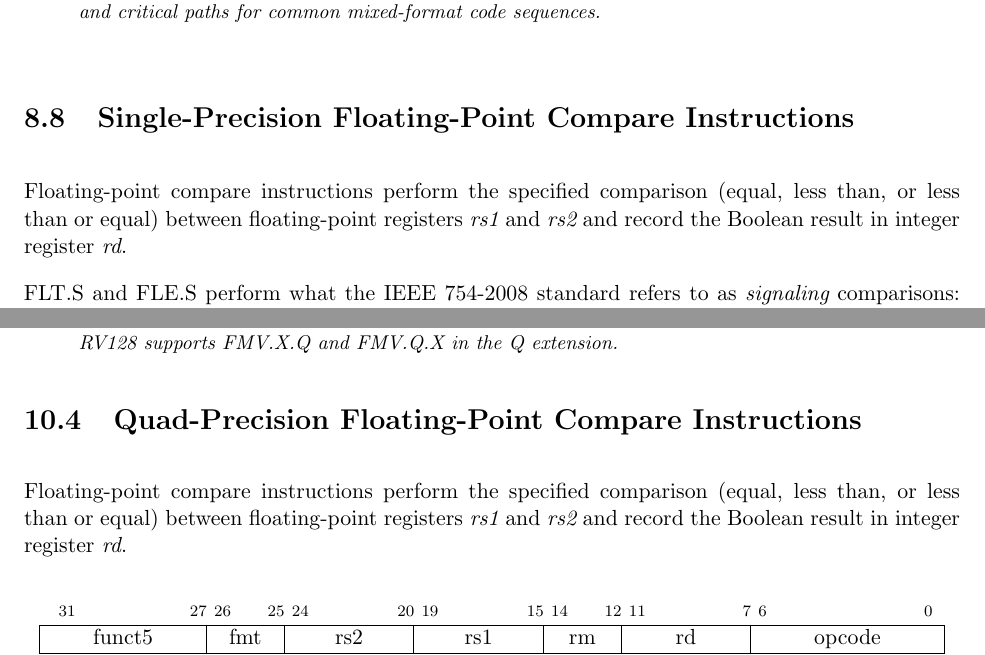
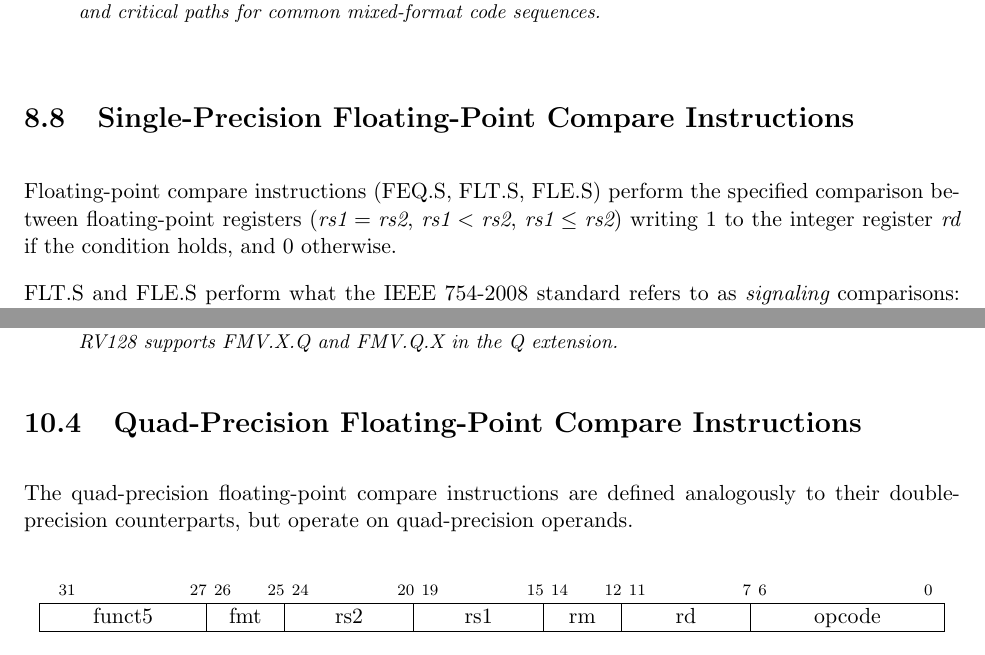
Before and after one commit to riscv/riscv-isa-manual, a LaTeX thesis (src/riscv-spec.tex, which reads src/f.tex, src/q.tex): two parts of pages 64 and 75 of 145, joined at a grey line, cut so that both start at the same text. Compiled offline with pdfLaTeX.

Commit message:
Clarify Float Compare description
Modeled after SLT description:
Make register compare order explicit (rs1 to rs2)
Make Boolean result explicit (1 written if true, zero otherwise).

```diff
--- a/src/f.tex
+++ b/src/f.tex
@@ -666,9 +666,11 @@ for common mixed-format code sequences.
 
 \section{Single-Precision Floating-Point Compare Instructions}
 
-Floating-point compare instructions perform the specified comparison (equal,
-less than, or less than or equal) between floating-point registers {\em rs1}
-and {\em rs2} and record the Boolean result in integer register {\em rd}.
+Floating-point compare instructions (FEQ.S, FLT.S, FLE.S) perform the
+specified comparison between floating-point registers ($\mbox{\em rs1}
+= \mbox{\em rs2}$, $\mbox{\em rs1} < \mbox{\em rs2}$, $\mbox{\em rs1} \leq
+\mbox{\em rs2}$) writing 1 to the integer register {\em rd} if the condition
+holds, and 0 otherwise.
 
 FLT.S and FLE.S perform what the IEEE 754-2008 standard refers to as {\em
 signaling} comparisons: that is, an Invalid Operation exception is raised if
--- a/src/q.tex
+++ b/src/q.tex
@@ -242,9 +242,9 @@ RV128 supports FMV.X.Q and FMV.Q.X in the Q extension.
 
 \section{Quad-Precision Floating-Point Compare Instructions}
 
-Floating-point compare instructions perform the specified comparison (equal,
-less than, or less than or equal) between floating-point registers {\em rs1}
-and {\em rs2} and record the Boolean result in integer register {\em rd}.
+The quad-precision floating-point compare instructions are
+defined analogously to their double-precision counterparts, but operate on
+quad-precision operands.
 
 \vspace{-0.2in}
 \begin{center}
```
